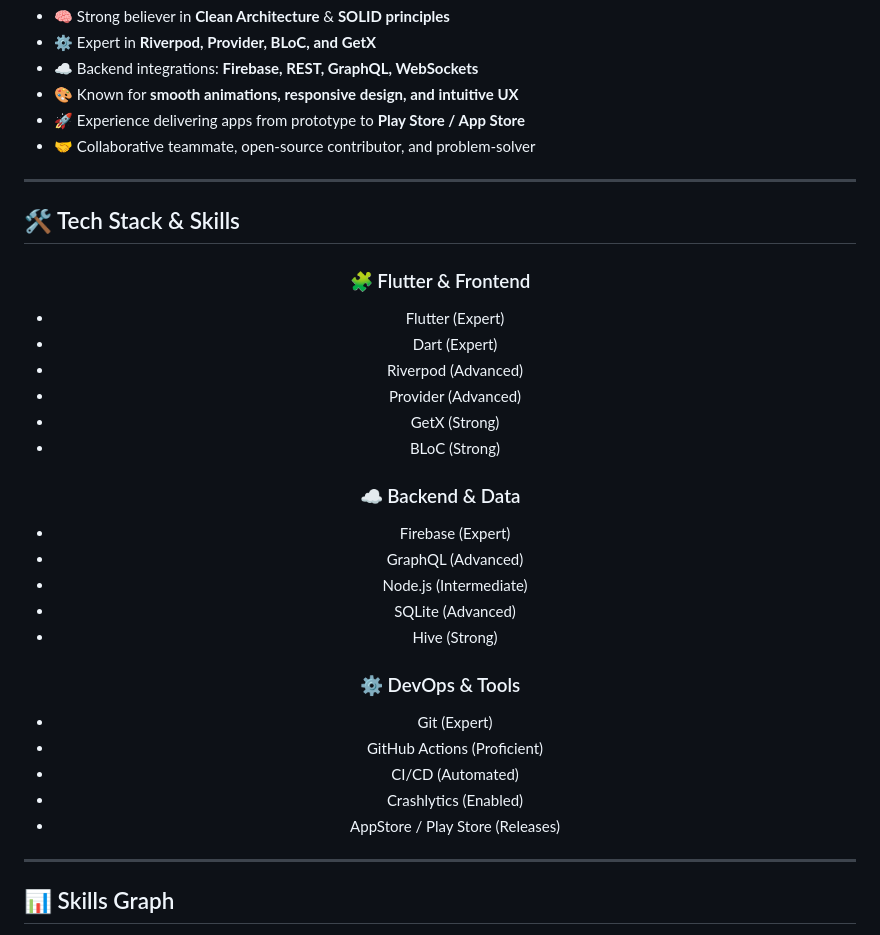
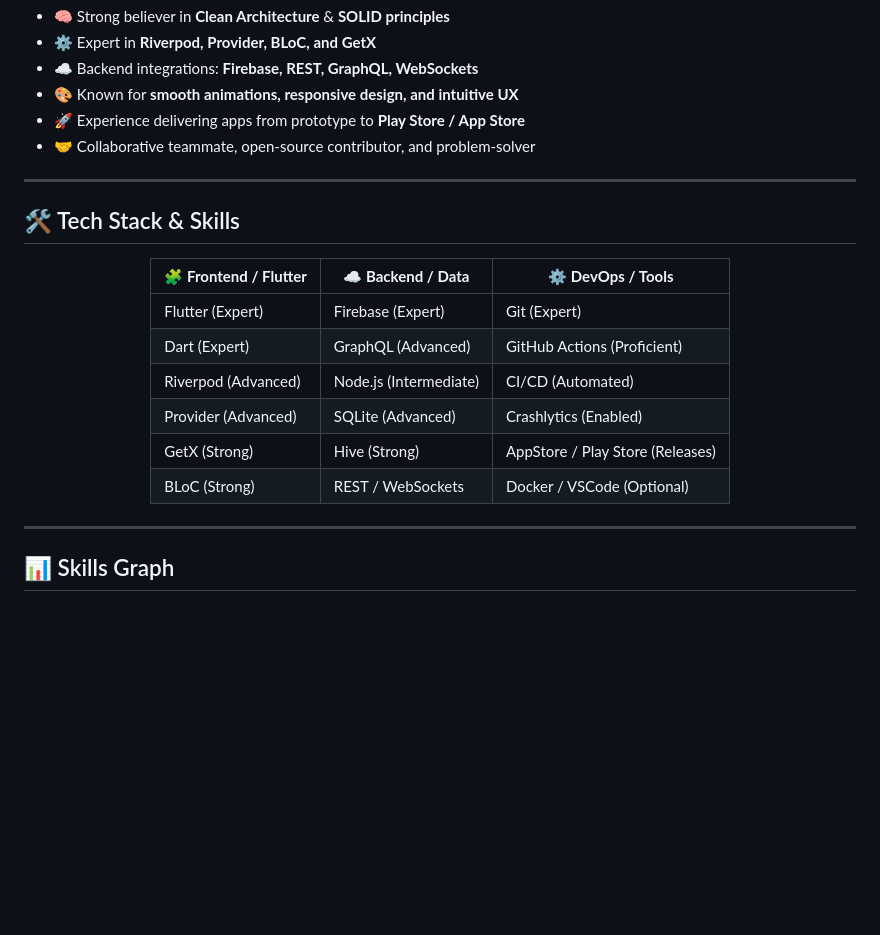
Before and after one commit to yohabay/yohabay, a Markdown page: README.md, the part around the change. Drawn GitHub-style; blank space fills up the shorter version.

Commit message:
Refactor tech stack section in README.md

```diff
--- a/README.md
+++ b/README.md
@@ -27,32 +27,18 @@ Since 2021, I’ve been blending creativity and engineering precision to deliver
 - 🤝 Collaborative teammate, open-source contributor, and problem-solver
 
 ---
-
 ## 🛠️ Tech Stack & Skills
 
 <div align="center">
 
-### 🧩 Flutter & Frontend
-- Flutter (Expert)
-- Dart (Expert)
-- Riverpod (Advanced)
-- Provider (Advanced)
-- GetX (Strong)
-- BLoC (Strong)
-
-### ☁️ Backend & Data
-- Firebase (Expert)
-- GraphQL (Advanced)
-- Node.js (Intermediate)
-- SQLite (Advanced)
-- Hive (Strong)
-
-### ⚙️ DevOps & Tools
-- Git (Expert)
-- GitHub Actions (Proficient)
-- CI/CD (Automated)
-- Crashlytics (Enabled)
-- AppStore / Play Store (Releases)
+| 🧩 **Frontend / Flutter** | ☁️ **Backend / Data** | ⚙️ **DevOps / Tools** |
+|---------------------------|---------------------|----------------------|
+| Flutter (Expert)          | Firebase (Expert)    | Git (Expert)         |
+| Dart (Expert)             | GraphQL (Advanced)  | GitHub Actions (Proficient) |
+| Riverpod (Advanced)       | Node.js (Intermediate) | CI/CD (Automated)   |
+| Provider (Advanced)       | SQLite (Advanced)   | Crashlytics (Enabled)|
+| GetX (Strong)             | Hive (Strong)       | AppStore / Play Store (Releases) |
+| BLoC (Strong)             | REST / WebSockets   | Docker / VSCode (Optional) |
 
 </div>
 
```
